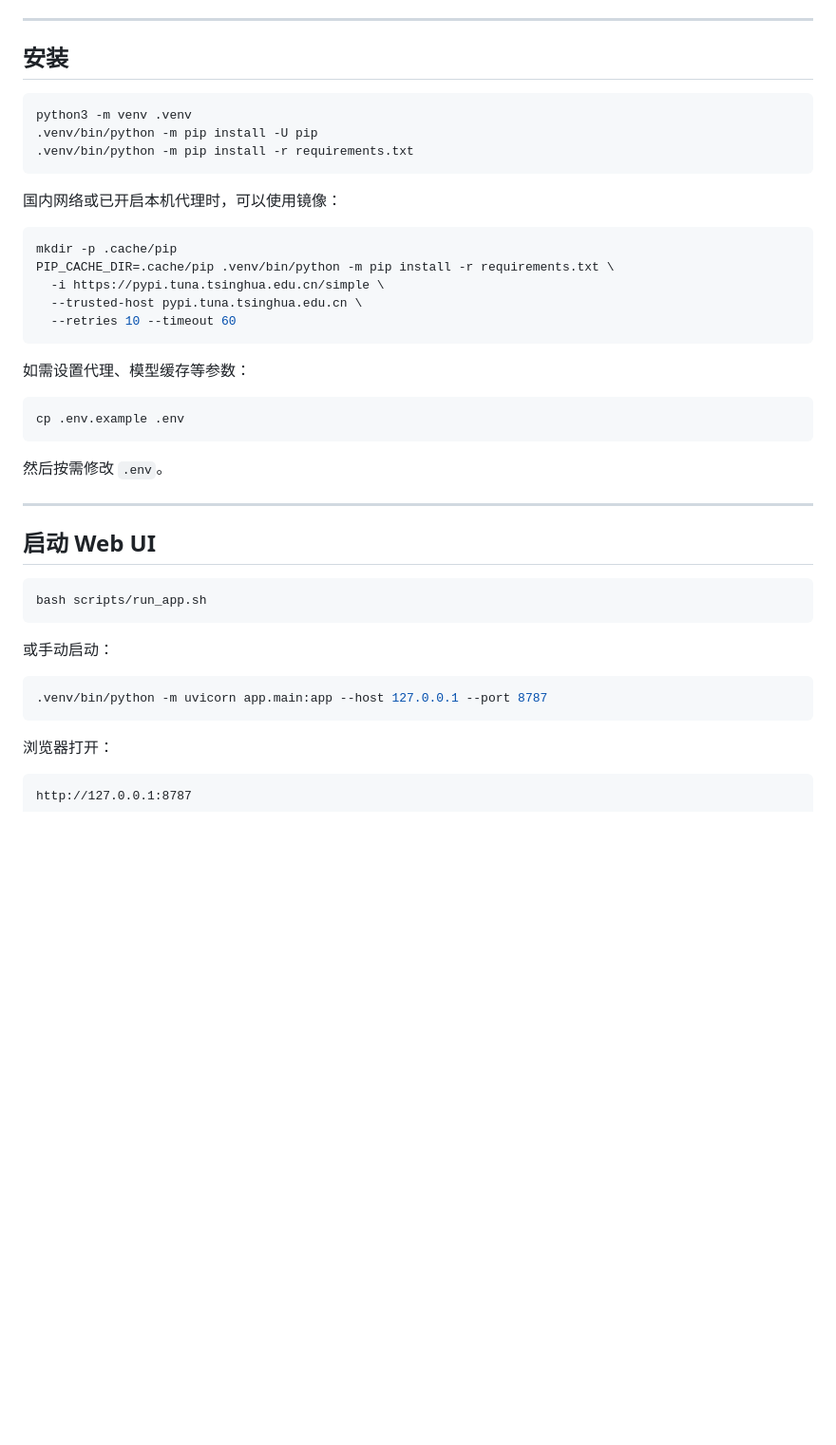
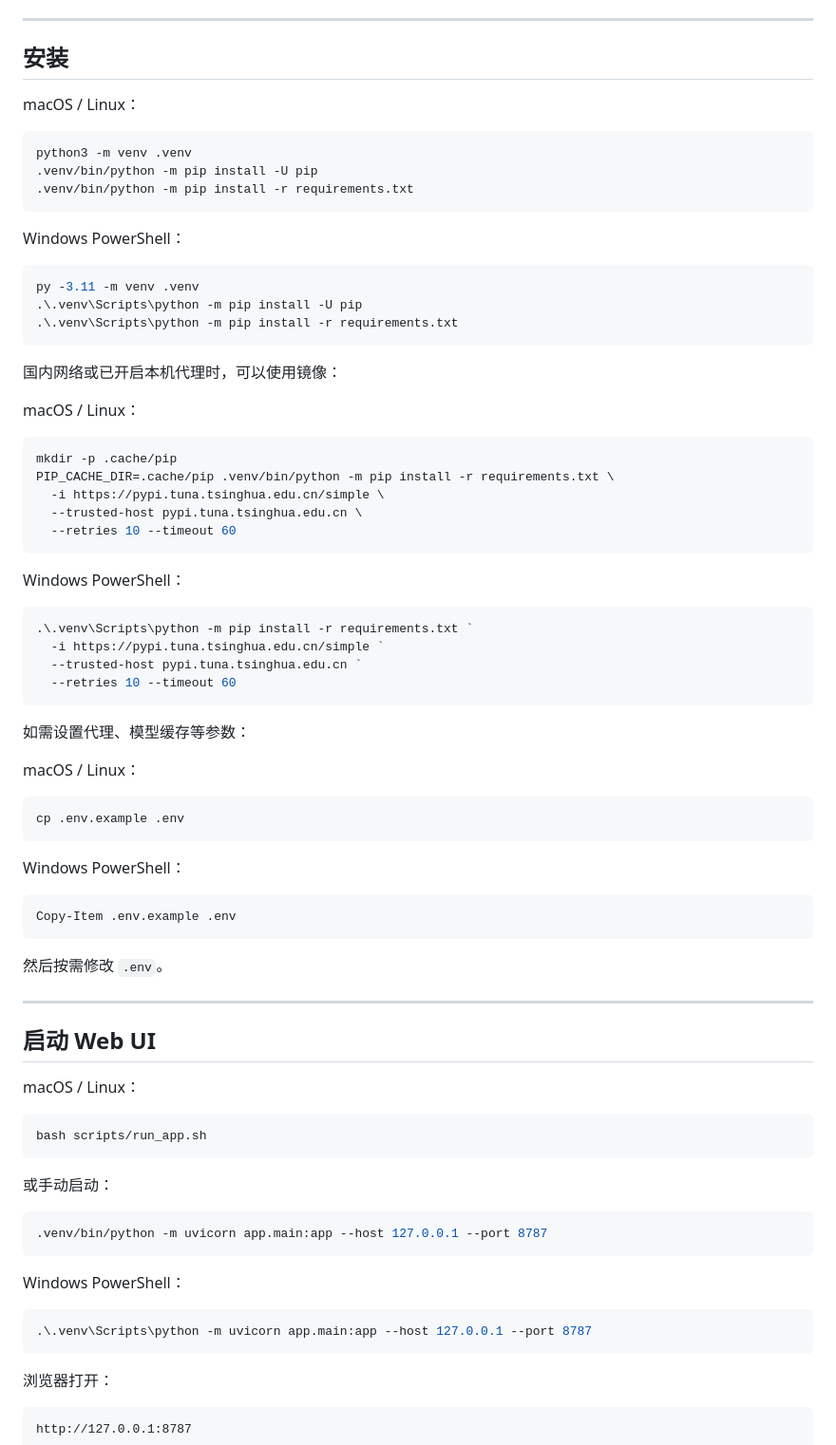
Before and after one commit to whuzyt/bili-transcript-studio, a Markdown page: README.md, the part around the change. Shown at 95% size. Rendered like a GitHub page; blank space fills up the shorter version.

Commit message:
Document Windows Web UI setup

````diff
--- a/README.md
+++ b/README.md
@@ -72,13 +72,25 @@ flowchart LR
 
 ## 安装
 
+macOS / Linux：
+
 ```bash
 python3 -m venv .venv
 .venv/bin/python -m pip install -U pip
 .venv/bin/python -m pip install -r requirements.txt
 ```
 
+Windows PowerShell：
+
+```powershell
+py -3.11 -m venv .venv
+.\.venv\Scripts\python -m pip install -U pip
+.\.venv\Scripts\python -m pip install -r requirements.txt
+```
+
 国内网络或已开启本机代理时，可以使用镜像：
+
+macOS / Linux：
 
 ```bash
 mkdir -p .cache/pip
@@ -88,10 +100,27 @@ PIP_CACHE_DIR=.cache/pip .venv/bin/python -m pip install -r requirements.txt \
   --retries 10 --timeout 60
 ```
 
+Windows PowerShell：
+
+```powershell
+.\.venv\Scripts\python -m pip install -r requirements.txt `
+  -i https://pypi.tuna.tsinghua.edu.cn/simple `
+  --trusted-host pypi.tuna.tsinghua.edu.cn `
+  --retries 10 --timeout 60
+```
+
 如需设置代理、模型缓存等参数：
+
+macOS / Linux：
 
 ```bash
 cp .env.example .env
+```
+
+Windows PowerShell：
+
+```powershell
+Copy-Item .env.example .env
 ```
 
 然后按需修改 `.env`。
@@ -99,6 +128,8 @@ cp .env.example .env
 ---
 
 ## 启动 Web UI
+
+macOS / Linux：
 
 ```bash
 bash scripts/run_app.sh
@@ -108,6 +139,12 @@ bash scripts/run_app.sh
 
 ```bash
 .venv/bin/python -m uvicorn app.main:app --host 127.0.0.1 --port 8787
+```
+
+Windows PowerShell：
+
+```powershell
+.\.venv\Scripts\python -m uvicorn app.main:app --host 127.0.0.1 --port 8787
 ```
 
 浏览器打开：
````
